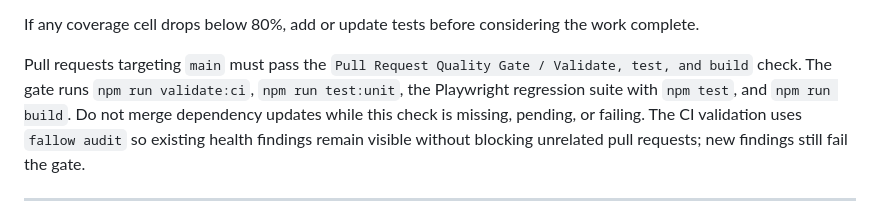
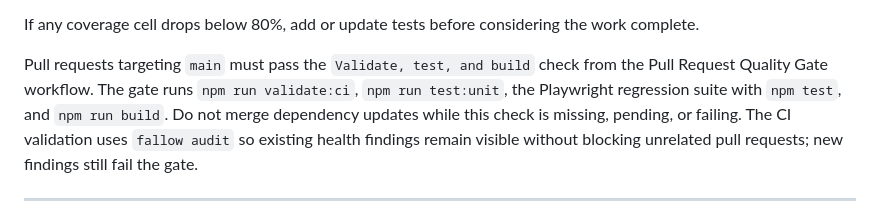
Before and after one commit to satyrlord/album-review, a Markdown page: AGENTS.md, the part around the change. GitHub-like rendering.

Commit message:
docs: identify exact required check name

```diff
--- a/AGENTS.md
+++ b/AGENTS.md
@@ -79,7 +79,8 @@ Vitest unit-coverage threshold instead; give them unit tests.
 If any coverage cell drops below 80%, add or update tests before considering the work complete.
 
 Pull requests targeting `main` must pass the
-`Pull Request Quality Gate / Validate, test, and build` check. The gate runs
+`Validate, test, and build` check from the Pull Request Quality Gate workflow.
+The gate runs
 `npm run validate:ci`, `npm run test:unit`, the Playwright regression suite
 with `npm test`, and `npm run build`. Do not merge dependency updates while
 this check is missing, pending, or failing. The CI validation uses
```
